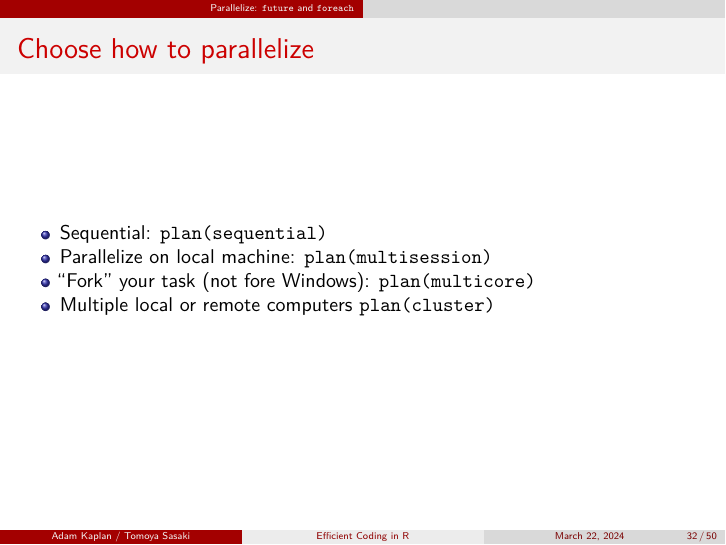
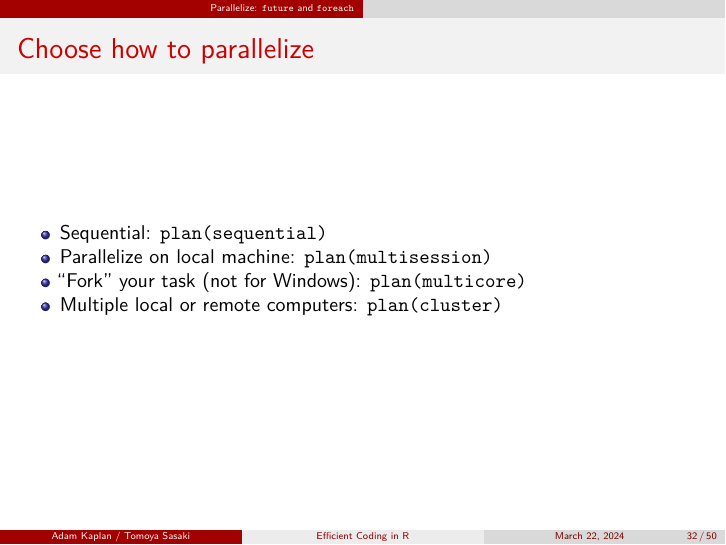
Before and after one commit to adamkaplan0/PML_Efficient_Coding, an R Markdown document (presentation.Rmd): page 32 of 50. Rendered offline with R 4.5, knitr and Pandoc, then LaTeX, with nearby package versions; code that draws random numbers runs with fixed seeds of ours; some code elsewhere in the file could not run offline.

Commit message:
fix typos

```diff
--- a/presentation.Rmd
+++ b/presentation.Rmd
@@ -320,8 +320,8 @@ future_obj <- future::future(f3()) # Evaluate in parallel
 
 - Sequential: `plan(sequential)`
 - Parallelize on local machine: `plan(multisession)`
-- "Fork" your task (not fore Windows): `plan(multicore)`
-- Multiple local or remote computers `plan(cluster)`
+- "Fork" your task (not for Windows): `plan(multicore)`
+- Multiple local or remote computers: `plan(cluster)`
 
 ---
 
```
